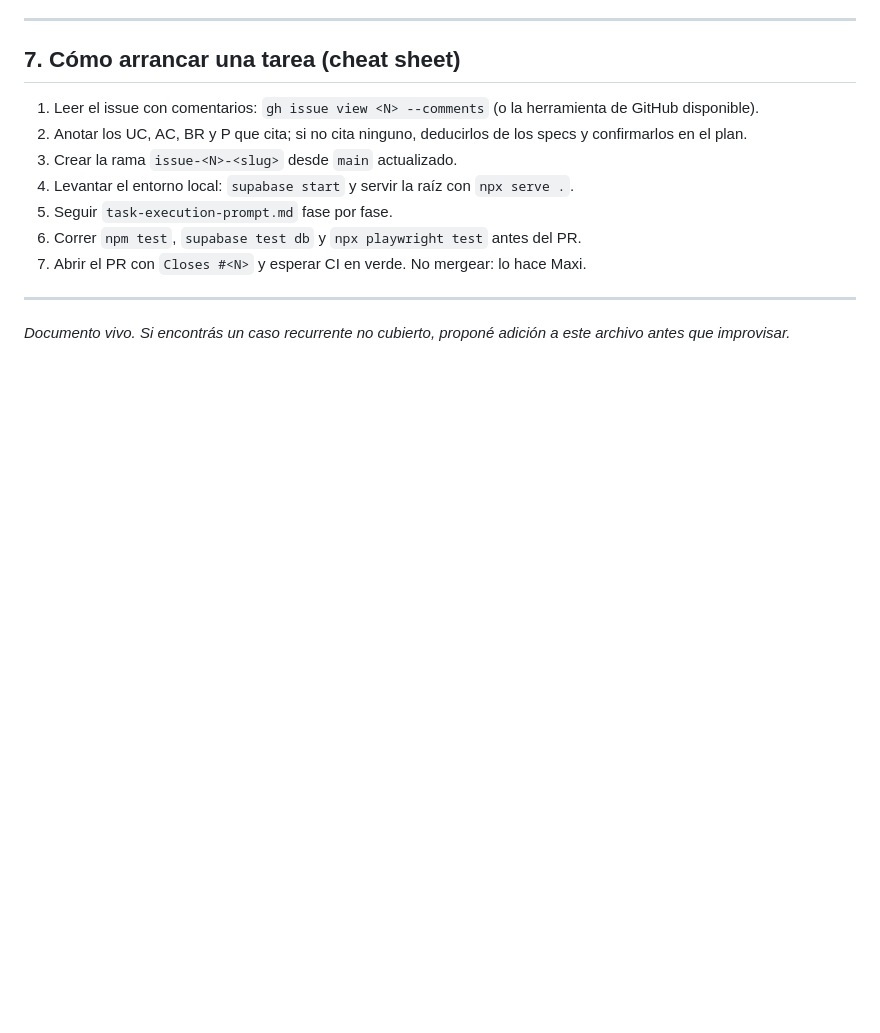
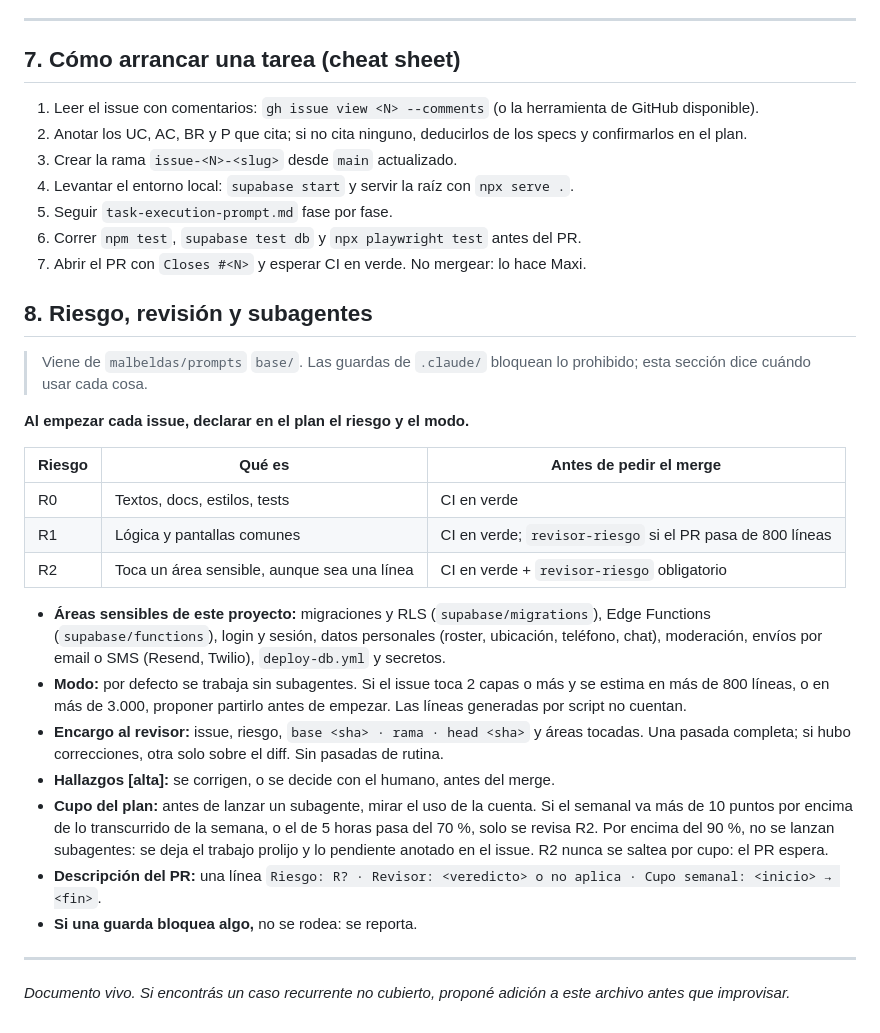
Before and after one commit to malbeldas/swingmate, a Markdown page: CLAUDE.md, the part around the change. Rendered like a GitHub page; blank space fills up the shorter version.

Commit message:
Add risk, review and subagent section to CLAUDE.md
Co-Authored-By: Claude Opus 5.5 <noreply@anthropic.com>

```diff
--- a/CLAUDE.md
+++ b/CLAUDE.md
@@ -167,6 +167,26 @@ Si la tarea introduce contexto nuevo (una regla, un caso de error, un AC, una de
 6. Correr `npm test`, `supabase test db` y `npx playwright test` antes del PR.
 7. Abrir el PR con `Closes #<N>` y esperar CI en verde. No mergear: lo hace Maxi.
 
+## 8. Riesgo, revisión y subagentes
+
+> Viene de `malbeldas/prompts` `base/`. Las guardas de `.claude/` bloquean lo prohibido; esta sección dice cuándo usar cada cosa.
+
+**Al empezar cada issue, declarar en el plan el riesgo y el modo.**
+
+| Riesgo | Qué es | Antes de pedir el merge |
+|---|---|---|
+| R0 | Textos, docs, estilos, tests | CI en verde |
+| R1 | Lógica y pantallas comunes | CI en verde; `revisor-riesgo` si el PR pasa de 800 líneas |
+| R2 | Toca un área sensible, aunque sea una línea | CI en verde + `revisor-riesgo` obligatorio |
+
+- **Áreas sensibles de este proyecto:** migraciones y RLS (`supabase/migrations`), Edge Functions (`supabase/functions`), login y sesión, datos personales (roster, ubicación, teléfono, chat), moderación, envíos por email o SMS (Resend, Twilio), `deploy-db.yml` y secretos.
+- **Modo:** por defecto se trabaja sin subagentes. Si el issue toca 2 capas o más y se estima en más de 800 líneas, o en más de 3.000, proponer partirlo antes de empezar. Las líneas generadas por script no cuentan.
+- **Encargo al revisor:** issue, riesgo, `base <sha> · rama · head <sha>` y áreas tocadas. Una pasada completa; si hubo correcciones, otra solo sobre el diff. Sin pasadas de rutina.
+- **Hallazgos [alta]:** se corrigen, o se decide con el humano, antes del merge.
+- **Cupo del plan:** antes de lanzar un subagente, mirar el uso de la cuenta. Si el semanal va más de 10 puntos por encima de lo transcurrido de la semana, o el de 5 horas pasa del 70 %, solo se revisa R2. Por encima del 90 %, no se lanzan subagentes: se deja el trabajo prolijo y lo pendiente anotado en el issue. R2 nunca se saltea por cupo: el PR espera.
+- **Descripción del PR:** una línea `Riesgo: R? · Revisor: <veredicto> o no aplica · Cupo semanal: <inicio> → <fin>`.
+- **Si una guarda bloquea algo,** no se rodea: se reporta.
+
 ---
 
 *Documento vivo. Si encontrás un caso recurrente no cubierto, proponé adición a este archivo antes que improvisar.*
```
